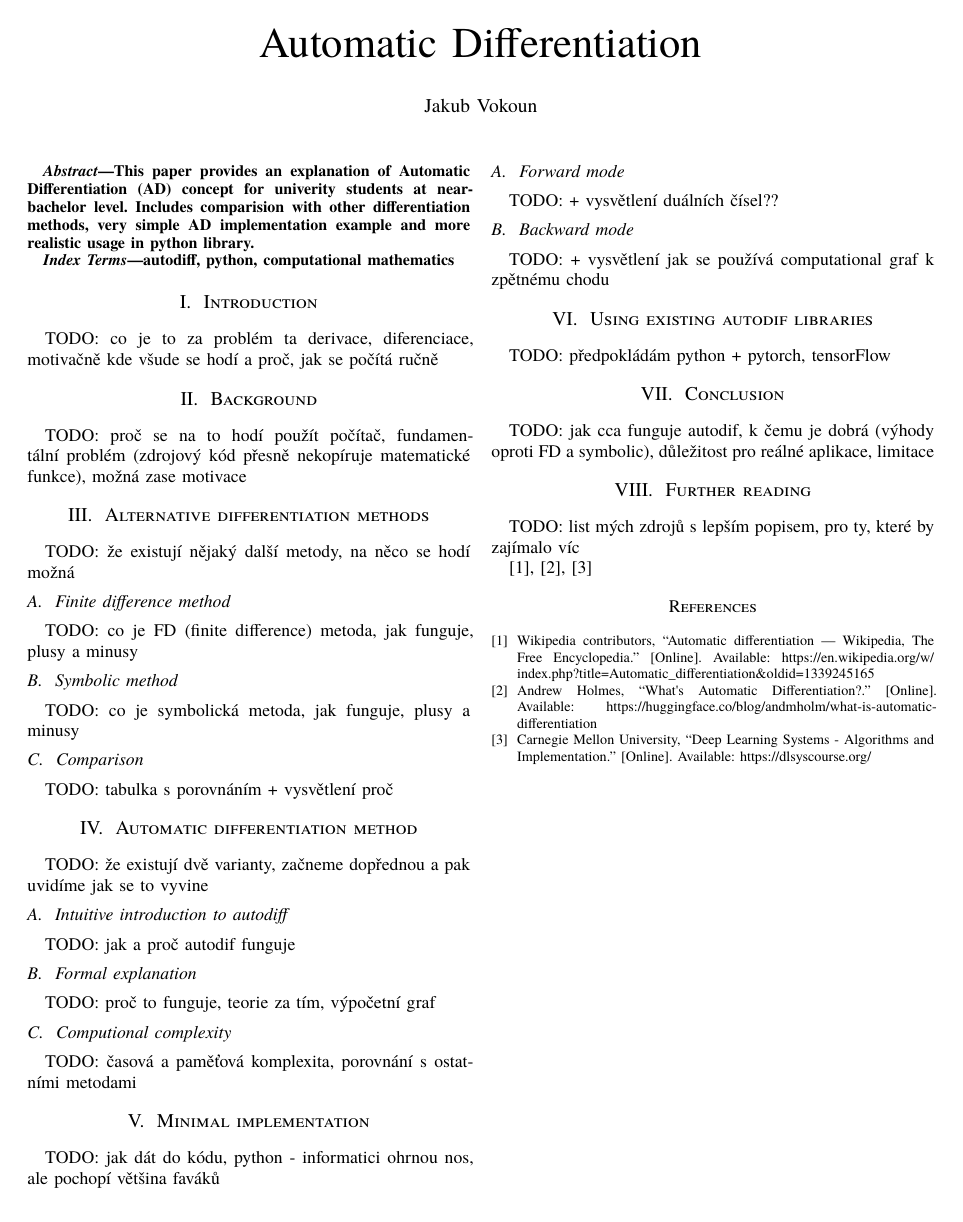
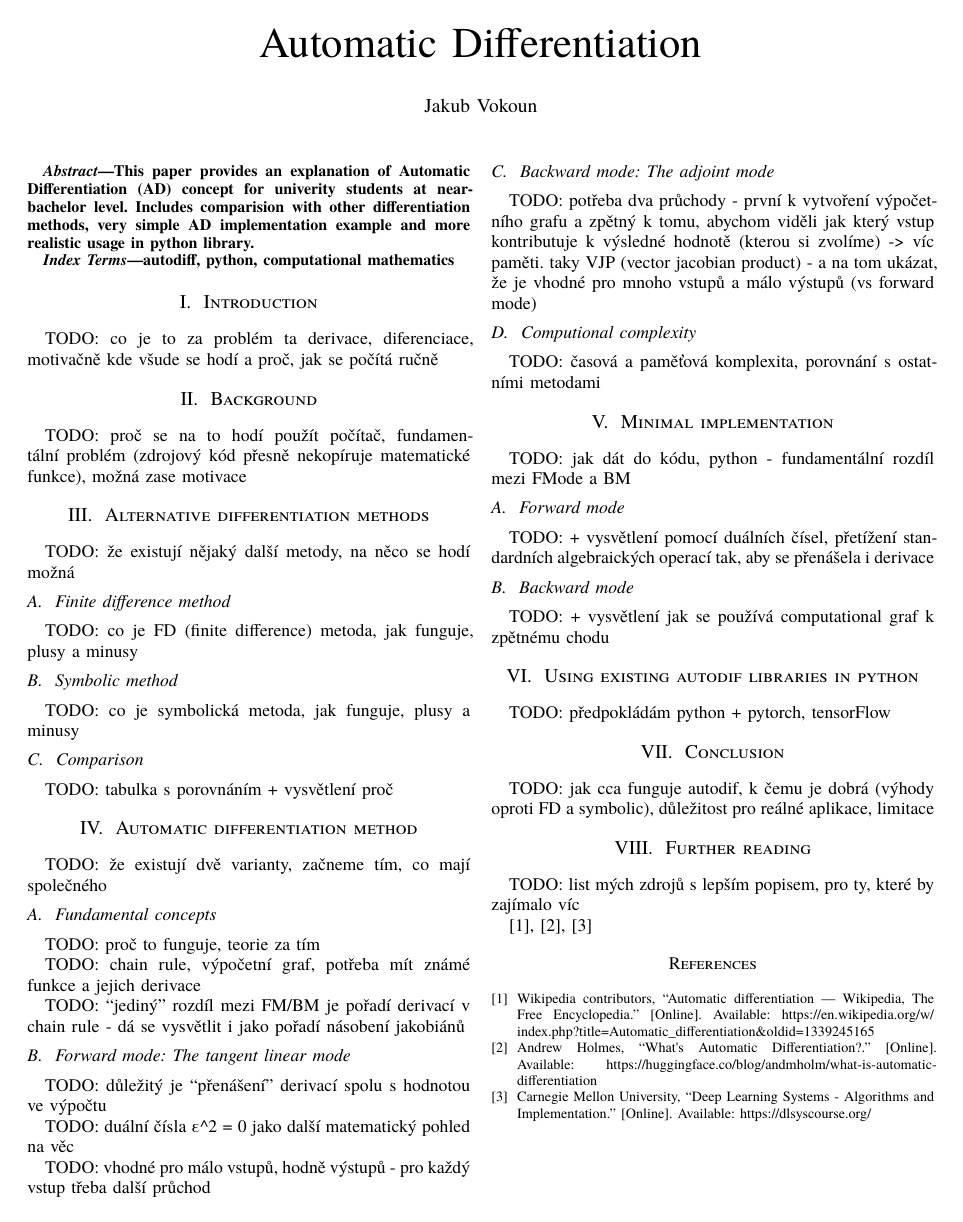
Before and after one commit to vokymir/kma-nm, a Typst document (autodif/main.typ): the whole page. The pictures show the PDF file autodif/main.pdf that the author committed with the source.

Commit message:
refine outline\

```diff
--- a/autodif/main.typ
+++ b/autodif/main.typ
@@ -47,15 +47,33 @@ TODO: tabulka s porovnáním + vysvětlení proč
 
 = Automatic differentiation method
 
-TODO: že existují dvě varianty, začneme dopřednou a pak uvidíme jak se to vyvine
+TODO: že existují dvě varianty, začneme tím, co mají společného
 
-== Intuitive introduction to autodiff
+== Fundamental concepts
 
-TODO: jak a proč autodif funguje
+TODO: proč to funguje, teorie za tím
 
-== Formal explanation
+TODO: chain rule, výpočetní graf, potřeba mít známé funkce a jejich derivace
 
-TODO: proč to funguje, teorie za tím, výpočetní graf
+TODO: "jediný" rozdíl mezi FM/BM je pořadí derivací v chain rule - dá se
+vysvětlit i jako pořadí násobení jakobiánů
+
+== Forward mode: The tangent linear mode
+
+TODO: důležitý je "přenášení" derivací spolu s hodnotou ve výpočtu
+
+TODO: duální čísla #sym.epsilon^2 = 0 jako další matematický pohled na věc
+
+TODO: vhodné pro málo vstupů, hodně výstupů - pro každý vstup třeba další
+průchod
+
+== Backward mode: The adjoint mode
+
+TODO: potřeba dva průchody - první k vytvoření výpočetního grafu a zpětný k
+tomu, abychom viděli jak který vstup kontributuje k výsledné hodnotě (kterou si
+zvolíme) -> víc paměti. taky VJP (vector jacobian product) - a na tom ukázat,
+že je vhodné pro mnoho vstupů a málo výstupů (vs forward mode)
+
 
 == Computional complexity
 
@@ -63,18 +81,18 @@ TODO: časová a paměťová komplexita, porovnání s ostatními metodami
 
 = Minimal implementation
 
-TODO: jak dát do kódu, python - informatici ohrnou nos, ale pochopí většina
-faváků
+TODO: jak dát do kódu, python - fundamentální rozdíl mezi FMode a BM
 
 == Forward mode
 
-TODO: + vysvětlení duálních čísel??
+TODO: + vysvětlení pomocí duálních čísel, přetížení standardních algebraických
+operací tak, aby se přenášela i derivace
 
 == Backward mode
 
 TODO: + vysvětlení jak se používá computational graf k zpětnému chodu
 
-= Using existing autodif libraries
+= Using existing autodif libraries in python
 
 TODO: předpokládám python + pytorch, tensorFlow
 
```
Also changed, not shown: autodif/main.pdf.
